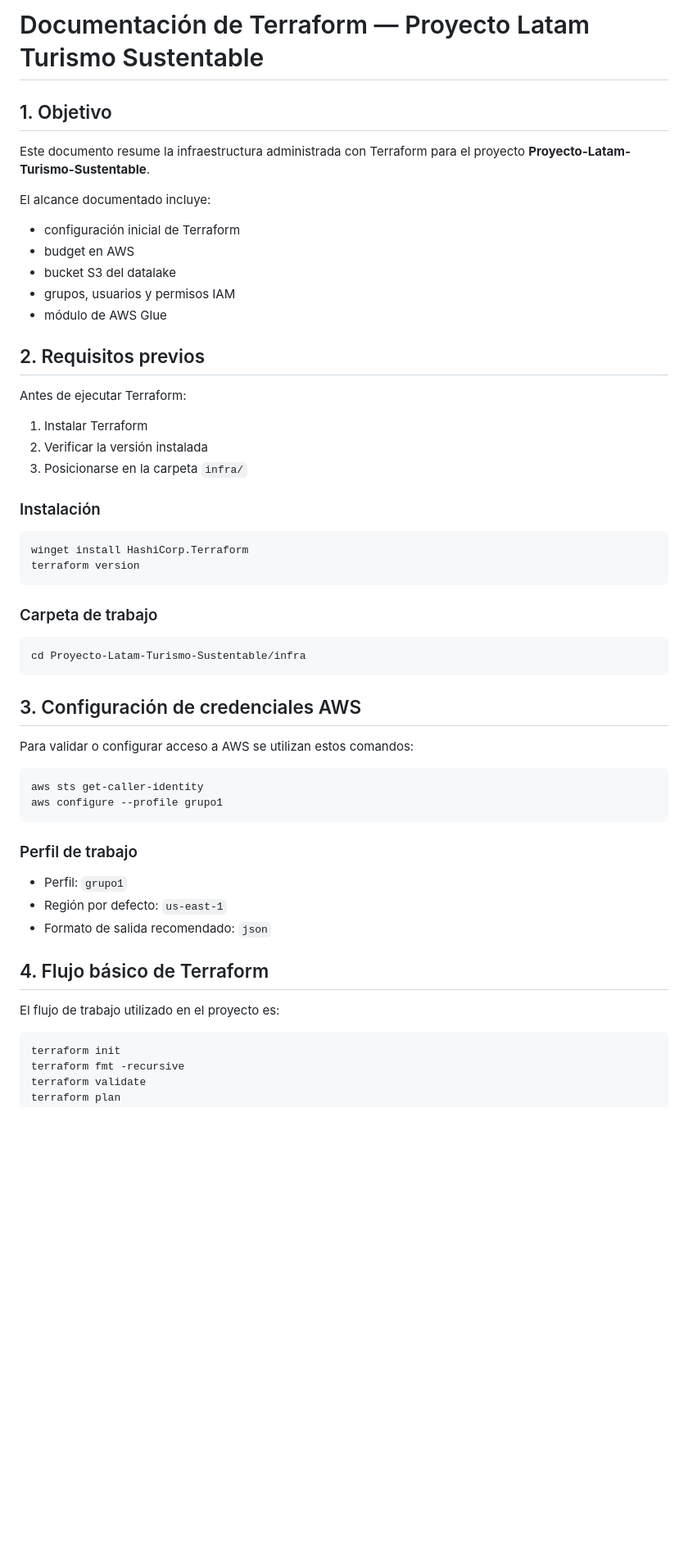
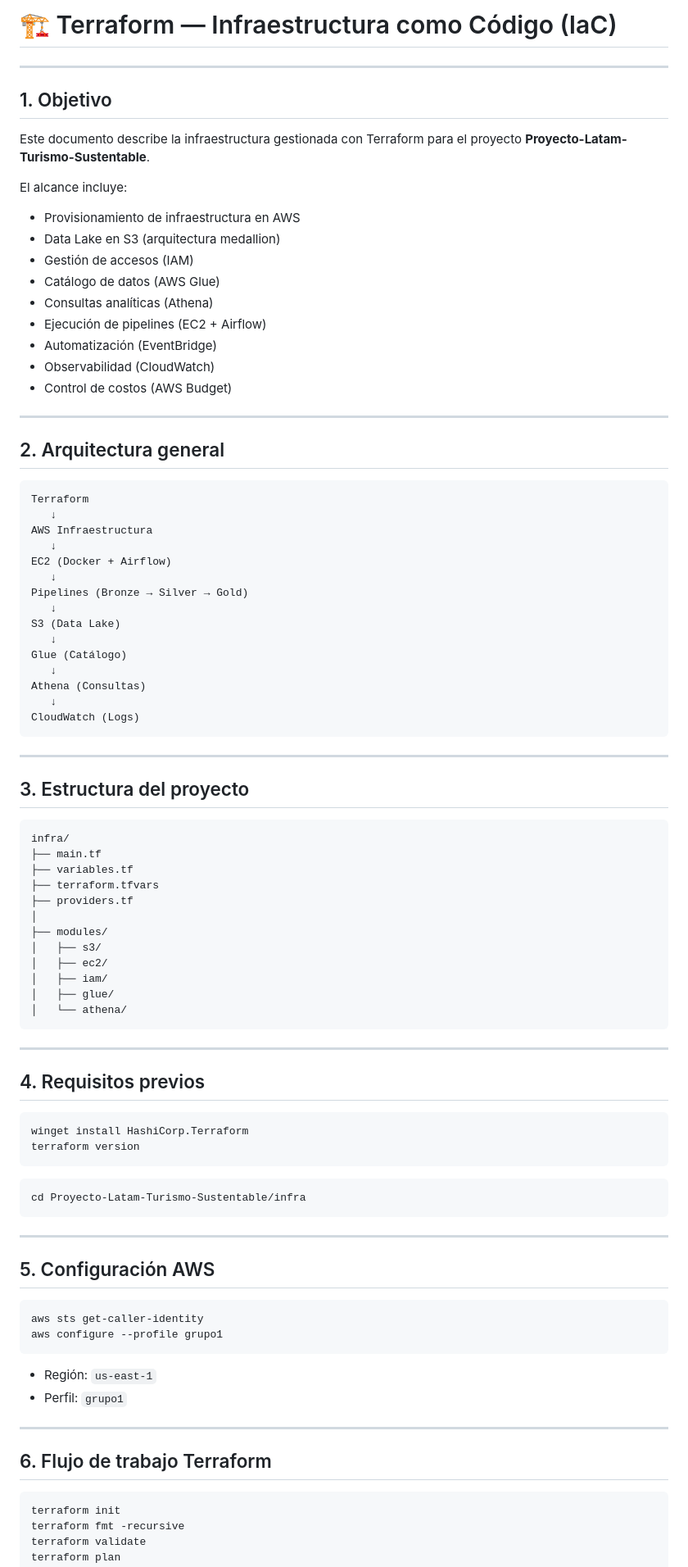
Before and after one commit to adriangoll/Proyecto-Latam-Turismo-Sustentable, a Markdown page: docs/infra/terraform.md, the part around one of its changes. Shown at 82% size. Drawn GitHub-style; blank space fills up the shorter version.

````diff
--- a/docs/infra/terraform.md
+++ b/docs/infra/terraform.md
@@ -1,52 +1,92 @@
-# Documentación de Terraform — Proyecto Latam Turismo Sustentable
+# 🏗️ Terraform — Infraestructura como Código (IaC)
+
+---
 
 ## 1. Objetivo
 
-Este documento resume la infraestructura administrada con Terraform para el proyecto **Proyecto-Latam-Turismo-Sustentable**.
+Este documento describe la infraestructura gestionada con Terraform para el proyecto **Proyecto-Latam-Turismo-Sustentable**.
 
-El alcance documentado incluye:
-- configuración inicial de Terraform
-- budget en AWS
-- bucket S3 del datalake
-- grupos, usuarios y permisos IAM
-- módulo de AWS Glue
+El alcance incluye:
 
-## 2. Requisitos previos
+* Provisionamiento de infraestructura en AWS
+* Data Lake en S3 (arquitectura medallion)
+* Gestión de accesos (IAM)
+* Catálogo de datos (AWS Glue)
+* Consultas analíticas (Athena)
+* Ejecución de pipelines (EC2 + Airflow)
+* Automatización (EventBridge)
+* Observabilidad (CloudWatch)
+* Control de costos (AWS Budget)
 
-Antes de ejecutar Terraform:
+---
 
-1. Instalar Terraform
-2. Verificar la versión instalada
-3. Posicionarse en la carpeta `infra/`
+## 2. Arquitectura general
 
-### Instalación
+```text
+Terraform
+   ↓
+AWS Infraestructura
+   ↓
+EC2 (Docker + Airflow)
+   ↓
+Pipelines (Bronze → Silver → Gold)
+   ↓
+S3 (Data Lake)
+   ↓
+Glue (Catálogo)
+   ↓
+Athena (Consultas)
+   ↓
+CloudWatch (Logs)
+```
+
+---
+
+## 3. Estructura del proyecto
+
+```bash
+infra/
+├── main.tf
+├── variables.tf
+├── terraform.tfvars
+├── providers.tf
+│
+├── modules/
+│   ├── s3/
+│   ├── ec2/
+│   ├── iam/
+│   ├── glue/
+│   └── athena/
+```
+
+---
+
+## 4. Requisitos previos
+
 ```bash
 winget install HashiCorp.Terraform
 terraform version
 ```
 
-### Carpeta de trabajo
 ```bash
 cd Proyecto-Latam-Turismo-Sustentable/infra
 ```
 
-## 3. Configuración de credenciales AWS
+---
 
-Para validar o configurar acceso a AWS se utilizan estos comandos:
+## 5. Configuración AWS
 
 ```bash
 aws sts get-caller-identity
 aws configure --profile grupo1
 ```
 
-### Perfil de trabajo
-- Perfil: `grupo1`
-- Región por defecto: `us-east-1`
-- Formato de salida recomendado: `json`
+* Región: `us-east-1`
+* Perfil: `grupo1`
 
-## 4. Flujo básico de Terraform
+---
 
-El flujo de trabajo utilizado en el proyecto es:
+## 6. Flujo de trabajo Terraform
 
 ```bash
 terraform init
````
Also changed, not shown: other parts of docs/infra/terraform.md (+202 -192 lines).
